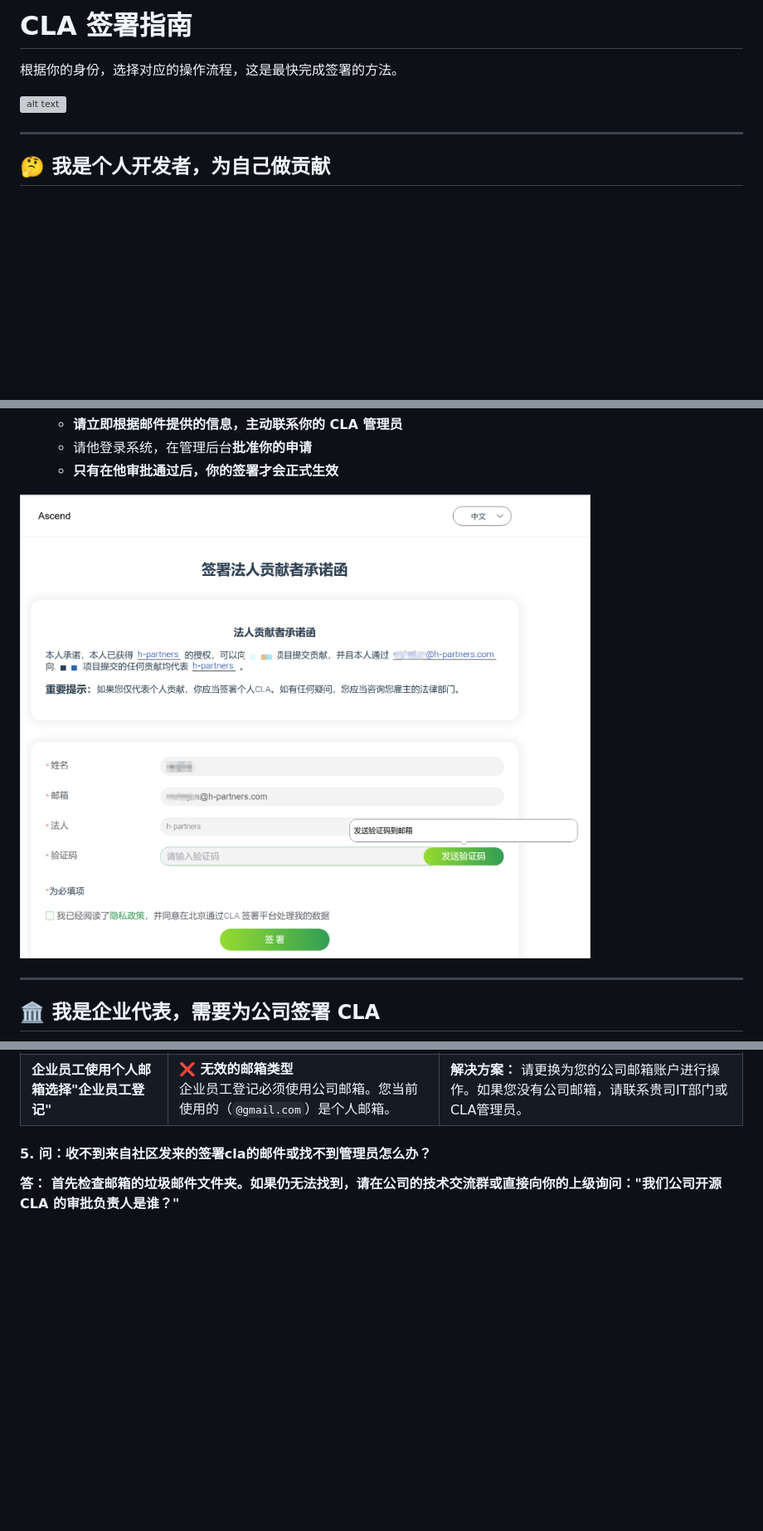
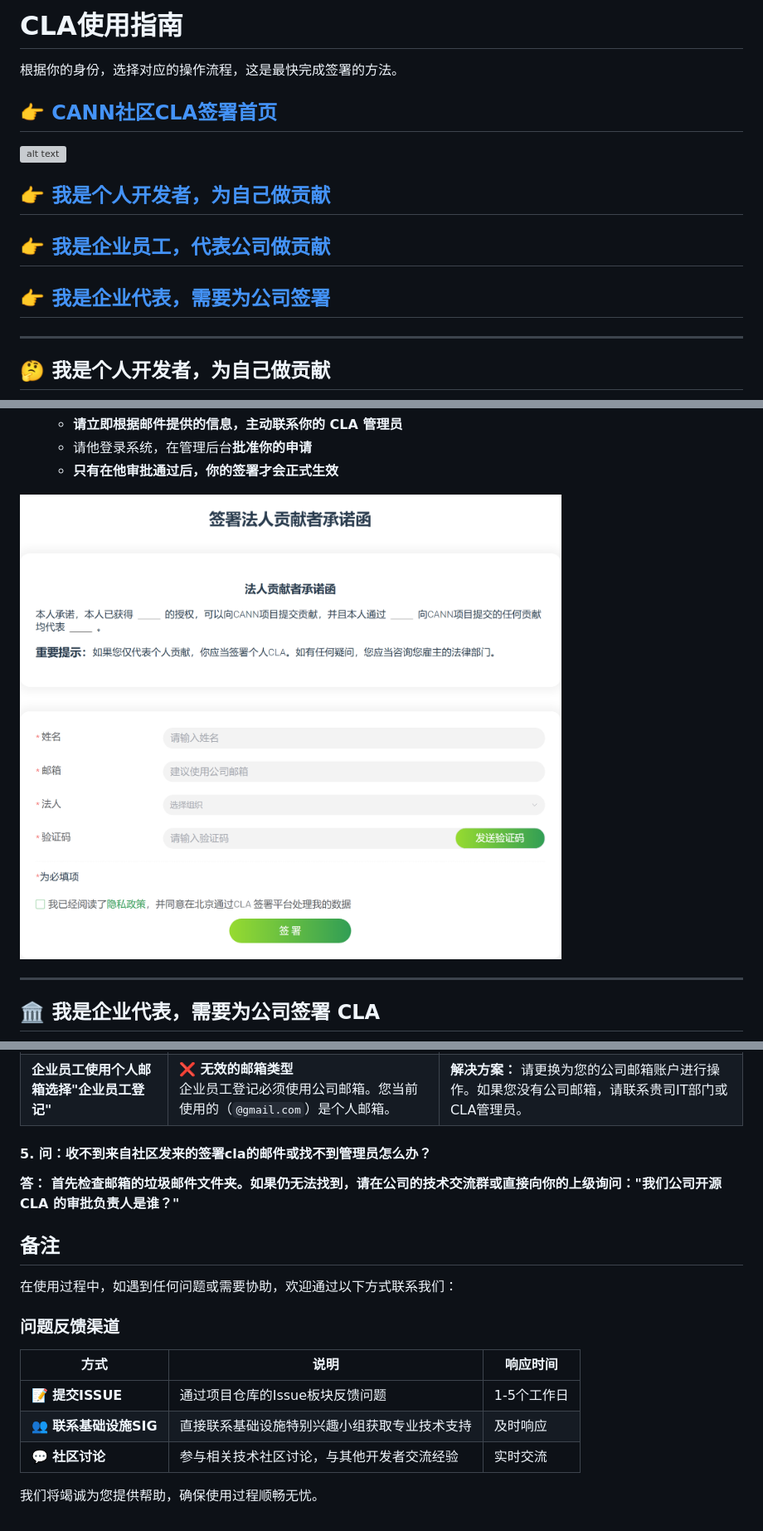
Before and after one commit to Atlas-Ascend-Fork/infrastructure, a Markdown page: docs/cla/cla使用指南.md, 3 parts joined by grey strips. Shown at 83% size. Drawn GitHub-style; pictures changed too: docs/cla/images/image5.png; blank space fills up the shorter version; grey boxes are pictures that could not be loaded.

```diff
--- a/docs/cla/cla使用指南.md
+++ b/docs/cla/cla使用指南.md
@@ -1,8 +1,16 @@
-# CLA 签署指南
+# CLA使用指南
 
 根据你的身份，选择对应的操作流程，这是最快完成签署的方法。
 
+## [👉 CANN社区CLA签署首页](https://clasign.osinfra.cn/sign/68cbd4a3dbabc050b436cdd4)
+
 ![alt text](images/image-2.png)
+
+## [👉 我是个人开发者，为自己做贡献](#personal-contributor)
+
+## [👉 我是企业员工，代表公司做贡献](#employee-contributor)
+
+## [👉 我是企业代表，需要为公司签署](#company-representative)
 
 ---
 
@@ -319,3 +340,18 @@ git push --force
 
 #### 5. 问：收不到来自社区发来的签署cla的邮件或找不到管理员怎么办？
 **答： 首先检查邮箱的垃圾邮件文件夹。如果仍无法找到，请在公司的技术交流群或直接向你的上级询问："我们公司开源 CLA 的审批负责人是谁？"**
+
+
+## 备注
+
+在使用过程中，如遇到任何问题或需要协助，欢迎通过以下方式联系我们：
+
+### 问题反馈渠道
+
+| 方式 | 说明 | 响应时间 |
+|------|------|----------|
+| 📝 **提交ISSUE** | 通过项目仓库的Issue板块反馈问题 | 1-5个工作日 |
+| 👥 **联系基础设施SIG** | 直接联系基础设施特别兴趣小组获取专业技术支持 | 及时响应 |
+| 💬 **社区讨论** | 参与相关技术社区讨论，与其他开发者交流经验 | 实时交流 |
+
+我们将竭诚为您提供帮助，确保使用过程顺畅无忧。
```
Also changed, not shown: other parts of docs/cla/cla使用指南.md (+17 -4 lines).
